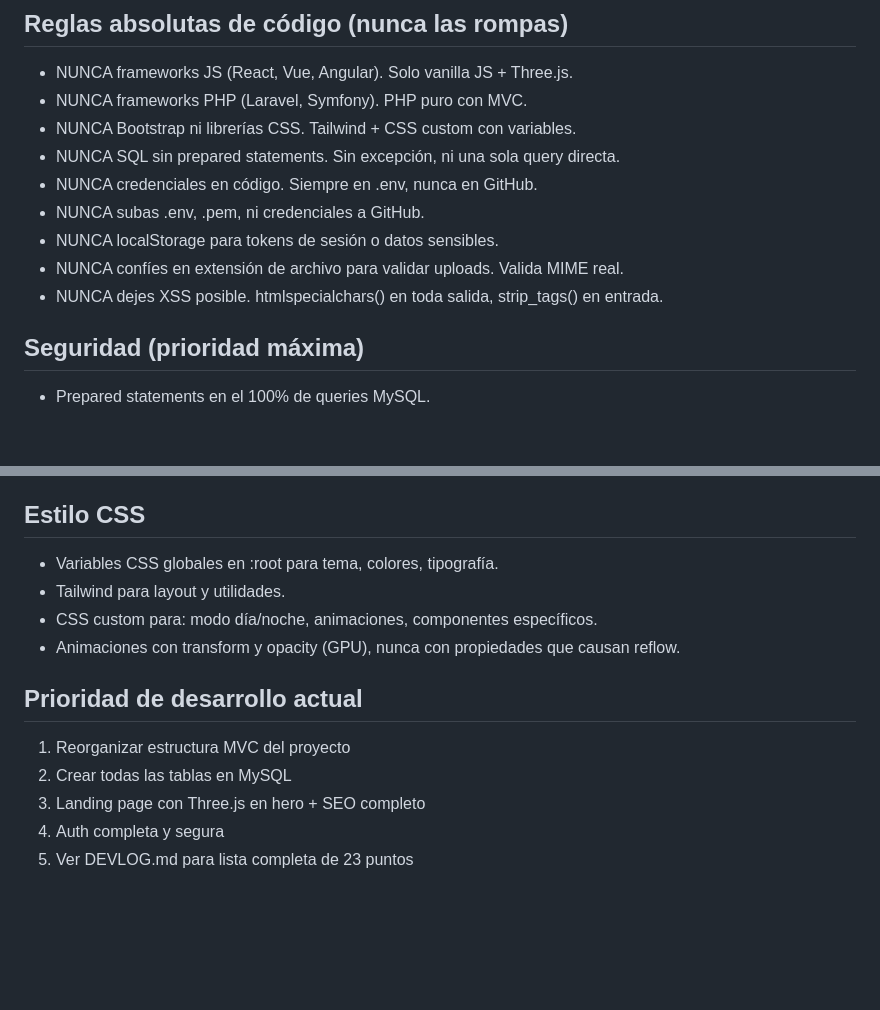
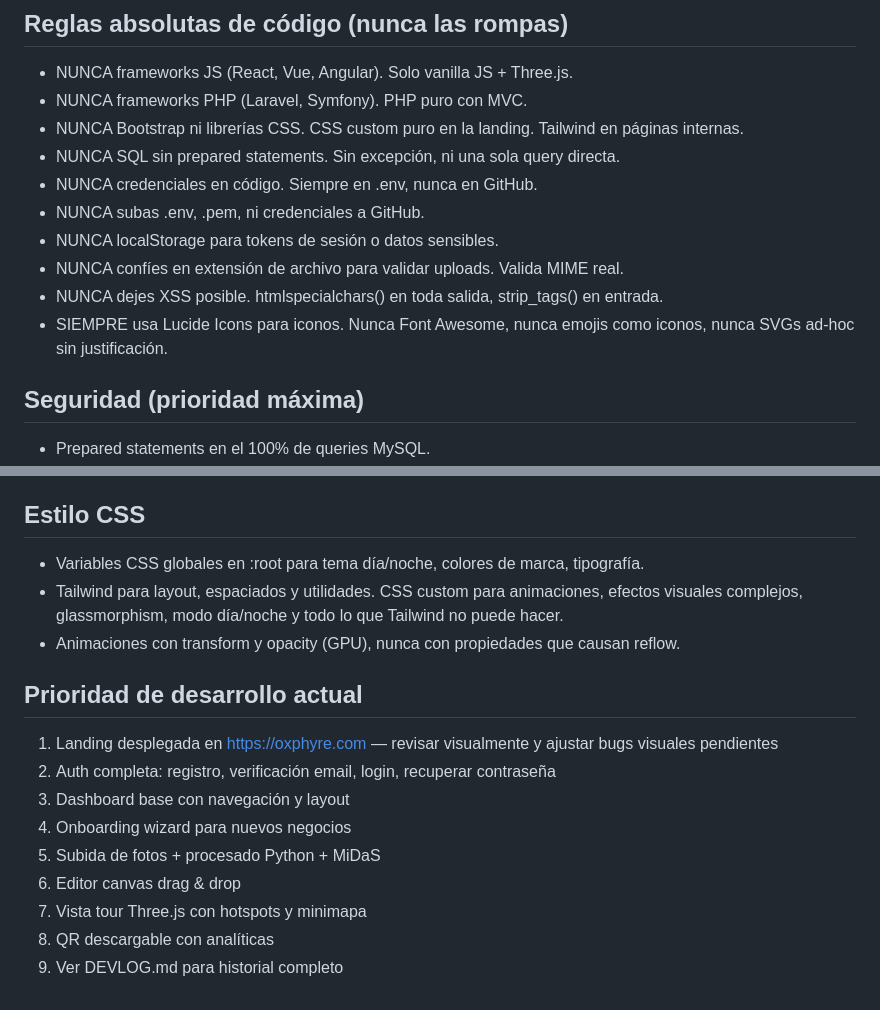
Before and after one commit to DaaniMM/oxphyre, a Markdown page: AGENTS.md, 2 parts joined by grey strips. Rendered like a GitHub page; blank space fills up the shorter version.

Commit message:
arreglos en agents.md

```diff
--- a/AGENTS.md
+++ b/AGENTS.md
@@ -17,13 +17,14 @@
 ## Reglas absolutas de código (nunca las rompas)
 - NUNCA frameworks JS (React, Vue, Angular). Solo vanilla JS + Three.js.
 - NUNCA frameworks PHP (Laravel, Symfony). PHP puro con MVC.
-- NUNCA Bootstrap ni librerías CSS. Tailwind + CSS custom con variables.
+- NUNCA Bootstrap ni librerías CSS. CSS custom puro en la landing. Tailwind en páginas internas.
 - NUNCA SQL sin prepared statements. Sin excepción, ni una sola query directa.
 - NUNCA credenciales en código. Siempre en .env, nunca en GitHub.
 - NUNCA subas .env, .pem, ni credenciales a GitHub.
 - NUNCA localStorage para tokens de sesión o datos sensibles.
 - NUNCA confíes en extensión de archivo para validar uploads. Valida MIME real.
 - NUNCA dejes XSS posible. htmlspecialchars() en toda salida, strip_tags() en entrada.
+- SIEMPRE usa Lucide Icons para iconos. Nunca Font Awesome, nunca emojis como iconos, nunca SVGs ad-hoc sin justificación.
 
 ## Seguridad (prioridad máxima)
 - Prepared statements en el 100% de queries MySQL.
@@ -55,14 +56,17 @@ Tipos de commit: feat, fix, docs, style, refactor, chore
 - Comentarios solo cuando el código no es autoexplicativo.
 
 ## Estilo CSS
-- Variables CSS globales en :root para tema, colores, tipografía.
-- Tailwind para layout y utilidades.
-- CSS custom para: modo día/noche, animaciones, componentes específicos.
+- Variables CSS globales en :root para tema día/noche, colores de marca, tipografía.
+- Tailwind para layout, espaciados y utilidades. CSS custom para animaciones, efectos visuales complejos, glassmorphism, modo día/noche y todo lo que Tailwind no puede hacer.
 - Animaciones con transform y opacity (GPU), nunca con propiedades que causan reflow.
 
 ## Prioridad de desarrollo actual
-1. Reorganizar estructura MVC del proyecto
-2. Crear todas las tablas en MySQL
-3. Landing page con Three.js en hero + SEO completo
-4. Auth completa y segura
-5. Ver DEVLOG.md para lista completa de 23 puntos
+1. Landing desplegada en https://oxphyre.com — revisar visualmente y ajustar bugs visuales pendientes
+2. Auth completa: registro, verificación email, login, recuperar contraseña
+3. Dashboard base con navegación y layout
+4. Onboarding wizard para nuevos negocios
+5. Subida de fotos + procesado Python + MiDaS
+6. Editor canvas drag & drop
+7. Vista tour Three.js con hotspots y minimapa
+8. QR descargable con analíticas
+9. Ver DEVLOG.md para historial completo
```
Also changed, not shown: CLAUDE.md (+0 -1 lines).
